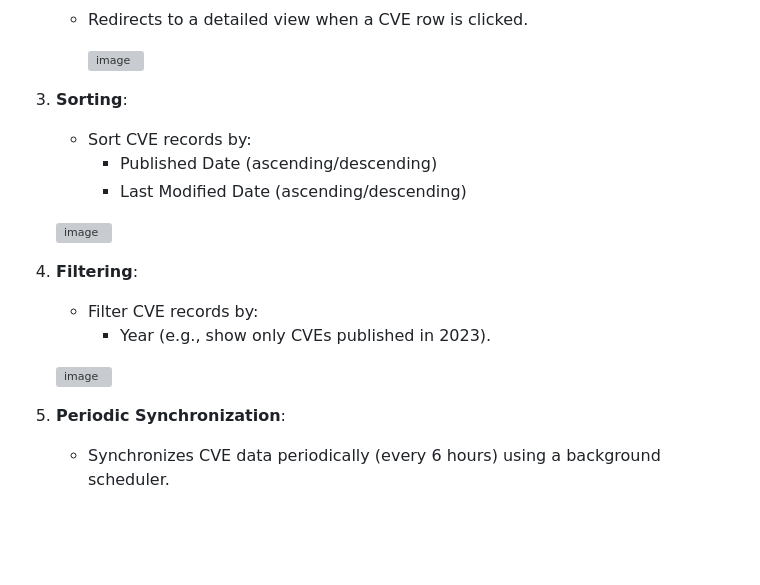
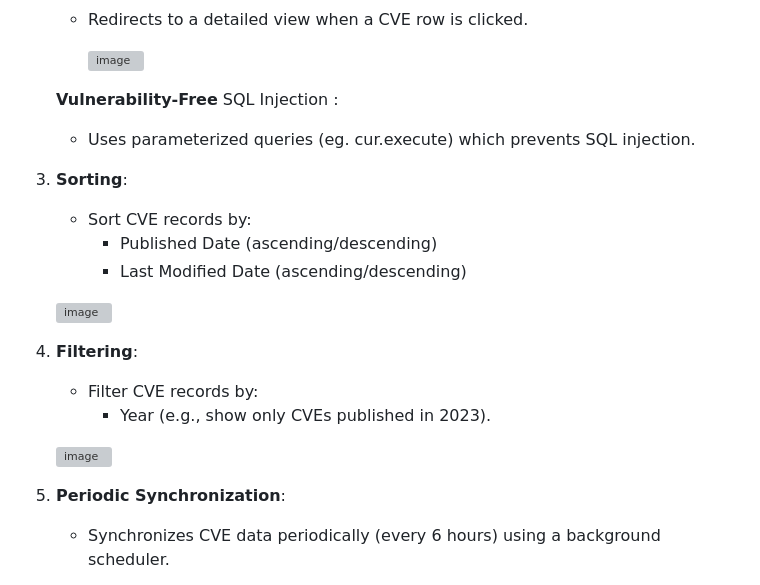
Before and after one commit to abxnxsh/cve_securin, a Markdown page: README.md, the part around the change. Drawn GitHub-style; blank space fills up the shorter version; grey boxes are pictures that could not be loaded.

```diff
--- a/README.md
+++ b/README.md
@@ -30,7 +30,12 @@ This project involves consuming CVE data from the National Vulnerability Databas
 
       ![image](https://github.com/user-attachments/assets/5eb5ced0-fd49-470a-af68-b6f56bd78fd0)
 
-3. **Sorting**:
+
+   **Vulnerability-Free**
+   SQL Injection :
+   - Uses parameterized queries (eg. cur.execute) which prevents SQL injection.
+
+4. **Sorting**:
    - Sort CVE records by:
      - Published Date (ascending/descending)
      - Last Modified Date (ascending/descending)
@@ -38,7 +43,7 @@ This project involves consuming CVE data from the National Vulnerability Databas
    ![image](https://github.com/user-attachments/assets/4b5abf26-9812-4574-adf6-0fc643c93409)
 
 
-4. **Filtering**:
+5. **Filtering**:
    - Filter CVE records by:
      - Year (e.g., show only CVEs published in 2023).
 
@@ -47,7 +52,7 @@ This project involves consuming CVE data from the National Vulnerability Databas
 
 
 
-5. **Periodic Synchronization**:
+6. **Periodic Synchronization**:
    - Synchronizes CVE data periodically (every 6 hours) using a background scheduler.
 
    ![image](https://github.com/user-attachments/assets/9702546a-1677-4a67-b350-30602b93087c)
```
